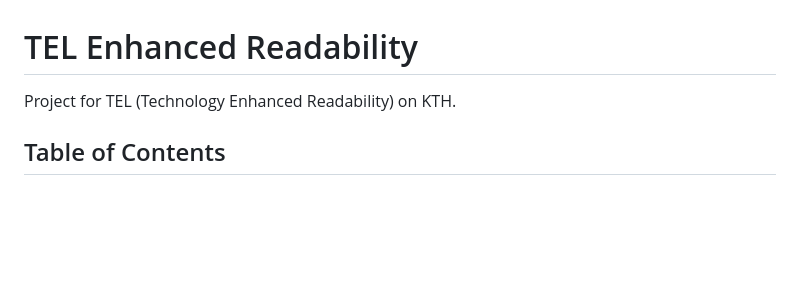
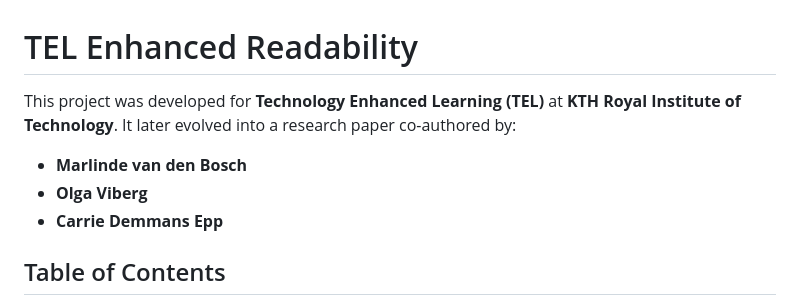
Before and after one commit to Dredegui/TEL_Enhanced_Readability, a Markdown page: README.md, the part around the change. Rendered like a GitHub page; blank space fills up the shorter version.

Commit message:
feat: update README.md add authors and correct TEL name

```diff
--- a/README.md
+++ b/README.md
@@ -1,6 +1,10 @@
 # TEL Enhanced Readability
 
-Project for TEL (Technology Enhanced Readability) on KTH.
+This project was developed for **Technology Enhanced Learning (TEL)** at **KTH Royal Institute of Technology**. It later evolved into a research paper co-authored by:
+
+- **Marlinde van den Bosch**
+- **Olga Viberg**
+- **Carrie Demmans Epp**
 
 ## Table of Contents
 
```
